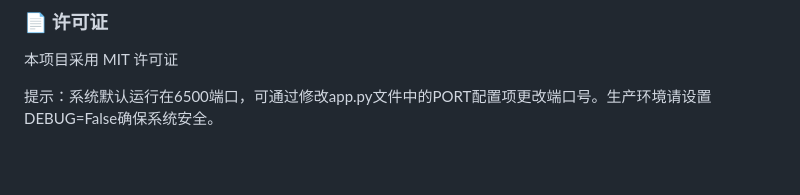
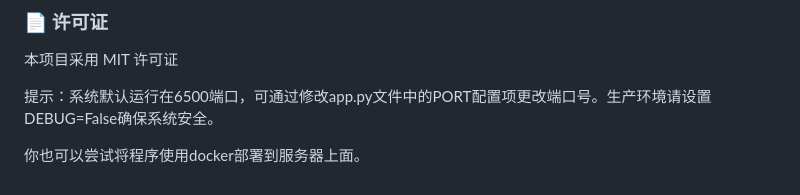
Before and after one commit to cwx2006/work_stduent, a Markdown page: README.md, the part around one of its changes. Drawn GitHub-style; blank space fills up the shorter version.

Commit message:
README.md
docker?

```diff
--- a/README.md
+++ b/README.md
@@ -166,3 +166,5 @@ work_student/
 本项目采用 MIT 许可证
 
 提示：系统默认运行在6500端口，可通过修改app.py文件中的PORT配置项更改端口号。生产环境请设置DEBUG=False确保系统安全。
+
+你也可以尝试将程序使用docker部署到服务器上面。
```
Also changed, not shown: other parts of README.md (+1 -1 lines).
